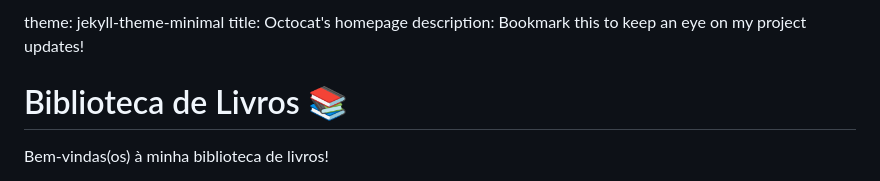
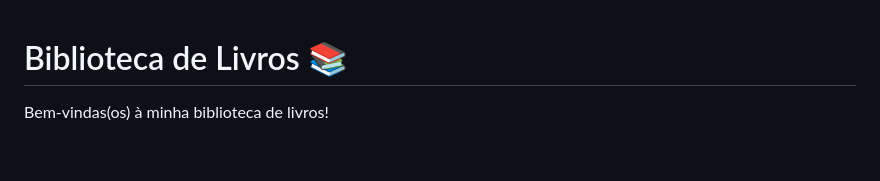
Before and after one commit to JenniferLopes/Livros, a Markdown page: README.md, the part around the change. GitHub-like rendering; blank space fills up the shorter version.

```diff
--- a/README.md
+++ b/README.md
@@ -1,6 +1,4 @@
-theme: jekyll-theme-minimal
-title: Octocat's homepage
-description: Bookmark this to keep an eye on my project updates!
+
 # Biblioteca de Livros 📚
 
 Bem-vindas(os) à minha biblioteca de livros!
```
